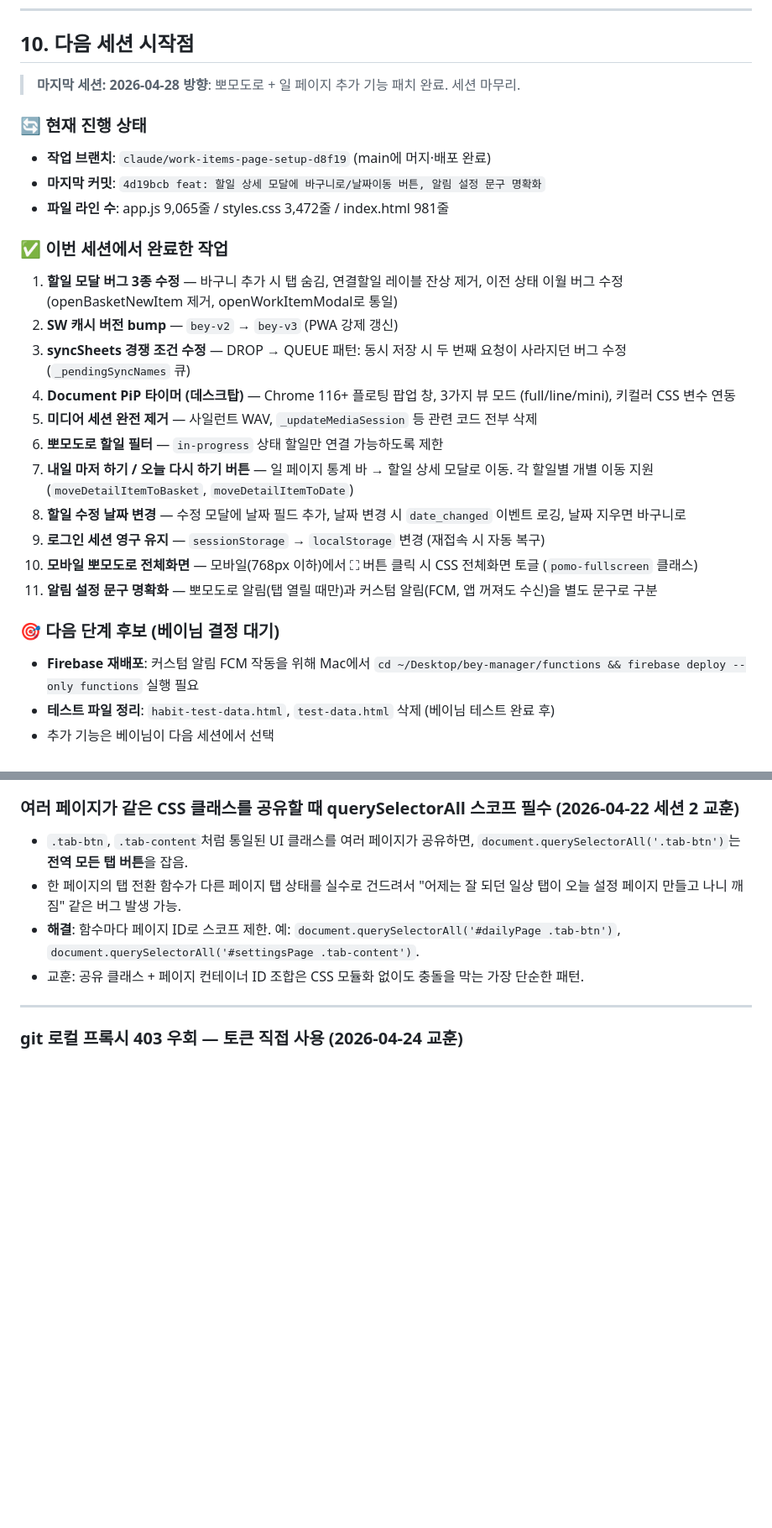
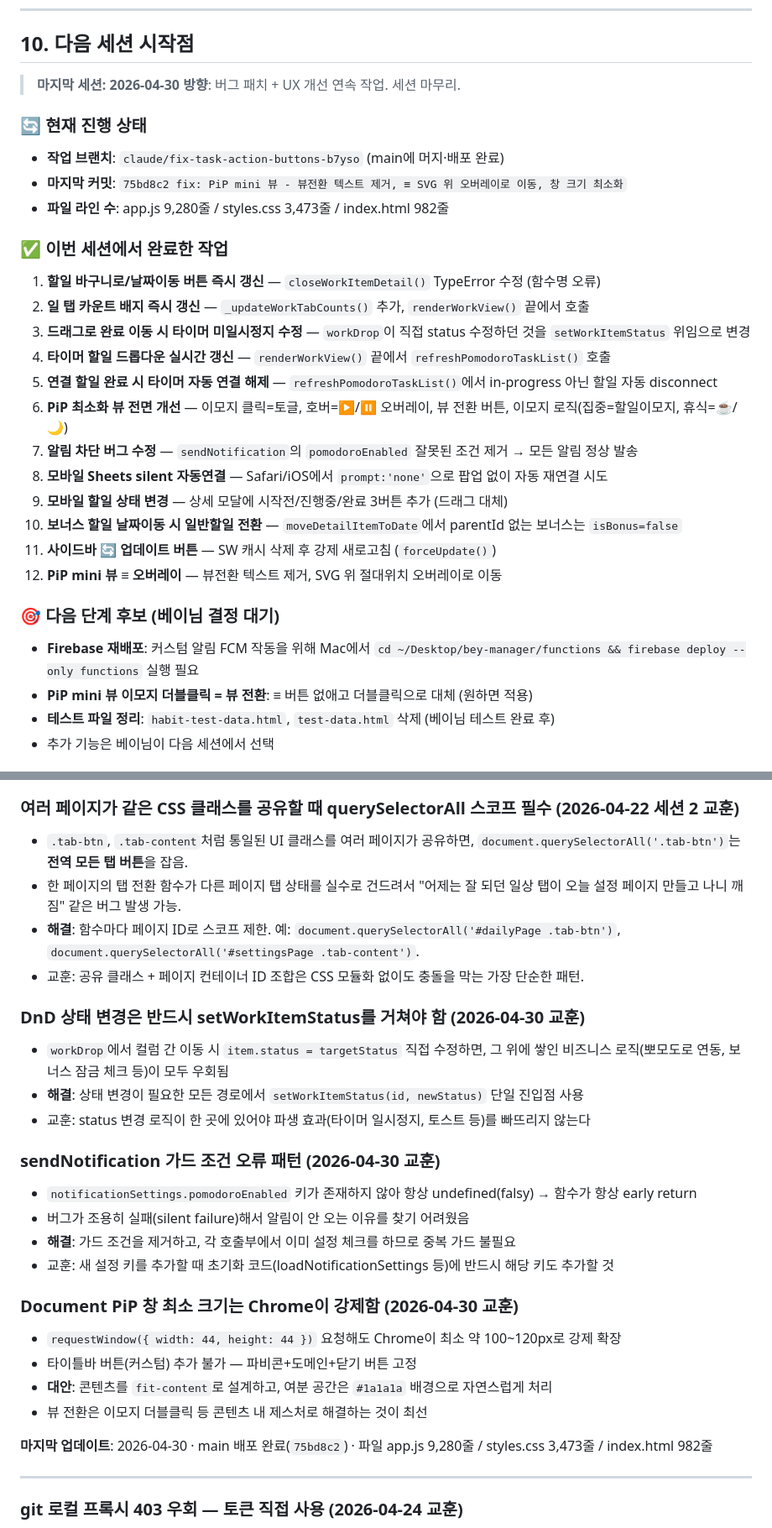
Before and after one commit to beybusiness-bit/bey-manager, a Markdown page: CLAUDE.md, 2 parts joined by grey strips. Shown at 84% size. GitHub-like rendering; blank space fills up the shorter version.

Commit message:
docs: CLAUDE.md §10 다음 세션 시작점 갱신 (2026-04-30 세션 마무리)

```diff
--- a/CLAUDE.md
+++ b/CLAUDE.md
@@ -634,32 +634,34 @@ console.log(JSON.parse(localStorage.getItem('designSettings')));
 
 ## 10. 다음 세션 시작점
 
-> **마지막 세션: 2026-04-28**
-> **방향**: 뽀모도로 + 일 페이지 추가 기능 패치 완료. 세션 마무리.
+> **마지막 세션: 2026-04-30**
+> **방향**: 버그 패치 + UX 개선 연속 작업. 세션 마무리.
 
 ### 🔄 현재 진행 상태
 
-- **작업 브랜치**: `claude/work-items-page-setup-d8f19` (main에 머지·배포 완료)
-- **마지막 커밋**: `4d19bcb feat: 할일 상세 모달에 바구니로/날짜이동 버튼, 알림 설정 문구 명확화`
-- **파일 라인 수**: app.js 9,065줄 / styles.css 3,472줄 / index.html 981줄
+- **작업 브랜치**: `claude/fix-task-action-buttons-b7yso` (main에 머지·배포 완료)
+- **마지막 커밋**: `75bd8c2 fix: PiP mini 뷰 - 뷰전환 텍스트 제거, ≡ SVG 위 오버레이로 이동, 창 크기 최소화`
+- **파일 라인 수**: app.js 9,280줄 / styles.css 3,473줄 / index.html 982줄
 
 ### ✅ 이번 세션에서 완료한 작업
 
-1. **할일 모달 버그 3종 수정** — 바구니 추가 시 탭 숨김, 연결할일 레이블 잔상 제거, 이전 상태 이월 버그 수정 (openBasketNewItem 제거, openWorkItemModal로 통일)
-2. **SW 캐시 버전 bump** — `bey-v2` → `bey-v3` (PWA 강제 갱신)
-3. **syncSheets 경쟁 조건 수정** — DROP → QUEUE 패턴: 동시 저장 시 두 번째 요청이 사라지던 버그 수정 (`_pendingSyncNames` 큐)
-4. **Document PiP 타이머 (데스크탑)** — Chrome 116+ 플로팅 팝업 창, 3가지 뷰 모드 (full/line/mini), 키컬러 CSS 변수 연동
-5. **미디어 세션 완전 제거** — 사일런트 WAV, `_updateMediaSession` 등 관련 코드 전부 삭제
-6. **뽀모도로 할일 필터** — `in-progress` 상태 할일만 연결 가능하도록 제한
-7. **내일 마저 하기 / 오늘 다시 하기 버튼** — 일 페이지 통계 바 → 할일 상세 모달로 이동. 각 할일별 개별 이동 지원 (`moveDetailItemToBasket`, `moveDetailItemToDate`)
-8. **할일 수정 날짜 변경** — 수정 모달에 날짜 필드 추가, 날짜 변경 시 `date_changed` 이벤트 로깅, 날짜 지우면 바구니로
-9. **로그인 세션 영구 유지** — `sessionStorage` → `localStorage` 변경 (재접속 시 자동 복구)
-10. **모바일 뽀모도로 전체화면** — 모바일(768px 이하)에서 ⛶ 버튼 클릭 시 CSS 전체화면 토글 (`pomo-fullscreen` 클래스)
-11. **알림 설정 문구 명확화** — 뽀모도로 알림(탭 열릴 때만)과 커스텀 알림(FCM, 앱 꺼져도 수신)을 별도 문구로 구분
+1. **할일 바구니로/날짜이동 버튼 즉시 갱신** — `closeWorkItemDetail()` TypeError 수정 (함수명 오류)
+2. **일 탭 카운트 배지 즉시 갱신** — `_updateWorkTabCounts()` 추가, `renderWorkView()` 끝에서 호출
+3. **드래그로 완료 이동 시 타이머 미일시정지 수정** — `workDrop`이 직접 status 수정하던 것을 `setWorkItemStatus` 위임으로 변경
+4. **타이머 할일 드롭다운 실시간 갱신** — `renderWorkView()` 끝에서 `refreshPomodoroTaskList()` 호출
+5. **연결 할일 완료 시 타이머 자동 연결 해제** — `refreshPomodoroTaskList()`에서 in-progress 아닌 할일 자동 disconnect
+6. **PiP 최소화 뷰 전면 개선** — 이모지 클릭=토글, 호버=▶/⏸ 오버레이, 뷰 전환 버튼, 이모지 로직(집중=할일이모지, 휴식=☕/🌙)
+7. **알림 차단 버그 수정** — `sendNotification`의 `pomodoroEnabled` 잘못된 조건 제거 → 모든 알림 정상 발송
+8. **모바일 Sheets silent 자동연결** — Safari/iOS에서 `prompt:'none'`으로 팝업 없이 자동 재연결 시도
+9. **모바일 할일 상태 변경** — 상세 모달에 시작전/진행중/완료 3버튼 추가 (드래그 대체)
+10. **보너스 할일 날짜이동 시 일반할일 전환** — `moveDetailItemToDate`에서 parentId 없는 보너스는 `isBonus=false`
+11. **사이드바 🔄 업데이트 버튼** — SW 캐시 삭제 후 강제 새로고침 (`forceUpdate()`)
+12. **PiP mini 뷰 ≡ 오버레이** — 뷰전환 텍스트 제거, SVG 위 절대위치 오버레이로 이동
 
 ### 🎯 다음 단계 후보 (베이님 결정 대기)
 
 - **Firebase 재배포**: 커스텀 알림 FCM 작동을 위해 Mac에서 `cd ~/Desktop/bey-manager/functions && firebase deploy --only functions` 실행 필요
+- **PiP mini 뷰 이모지 더블클릭 = 뷰 전환**: ≡ 버튼 없애고 더블클릭으로 대체 (원하면 적용)
 - **테스트 파일 정리**: `habit-test-data.html`, `test-data.html` 삭제 (베이님 테스트 완료 후)
 - 추가 기능은 베이님이 다음 세션에서 선택
 
@@ -855,6 +857,25 @@ sh /home/user/bey-manager/.git/push.sh origin main
 - **해결**: 함수마다 페이지 ID로 스코프 제한. 예: `document.querySelectorAll('#dailyPage .tab-btn')`, `document.querySelectorAll('#settingsPage .tab-content')`.
 - 교훈: 공유 클래스 + 페이지 컨테이너 ID 조합은 CSS 모듈화 없이도 충돌을 막는 가장 단순한 패턴.
 
+### DnD 상태 변경은 반드시 setWorkItemStatus를 거쳐야 함 (2026-04-30 교훈)
+- `workDrop`에서 컬럼 간 이동 시 `item.status = targetStatus` 직접 수정하면, 그 위에 쌓인 비즈니스 로직(뽀모도로 연동, 보너스 잠금 체크 등)이 모두 우회됨
+- **해결**: 상태 변경이 필요한 모든 경로에서 `setWorkItemStatus(id, newStatus)` 단일 진입점 사용
+- 교훈: status 변경 로직이 한 곳에 있어야 파생 효과(타이머 일시정지, 토스트 등)를 빠뜨리지 않는다
+
+### sendNotification 가드 조건 오류 패턴 (2026-04-30 교훈)
+- `notificationSettings.pomodoroEnabled` 키가 존재하지 않아 항상 undefined(falsy) → 함수가 항상 early return
+- 버그가 조용히 실패(silent failure)해서 알림이 안 오는 이유를 찾기 어려웠음
+- **해결**: 가드 조건을 제거하고, 각 호출부에서 이미 설정 체크를 하므로 중복 가드 불필요
+- 교훈: 새 설정 키를 추가할 때 초기화 코드(loadNotificationSettings 등)에 반드시 해당 키도 추가할 것
+
+### Document PiP 창 최소 크기는 Chrome이 강제함 (2026-04-30 교훈)
+- `requestWindow({ width: 44, height: 44 })` 요청해도 Chrome이 최소 약 100~120px로 강제 확장
+- 타이틀바 버튼(커스텀) 추가 불가 — 파비콘+도메인+닫기 버튼 고정
+- **대안**: 콘텐츠를 `fit-content`로 설계하고, 여분 공간은 `#1a1a1a` 배경으로 자연스럽게 처리
+- 뷰 전환은 이모지 더블클릭 등 콘텐츠 내 제스처로 해결하는 것이 최선
+
+**마지막 업데이트**: 2026-04-30 · main 배포 완료(`75bd8c2`) · 파일 app.js 9,280줄 / styles.css 3,473줄 / index.html 982줄
+
 ---
 
 ### git 로컬 프록시 403 우회 — 토큰 직접 사용 (2026-04-24 교훈)
```
